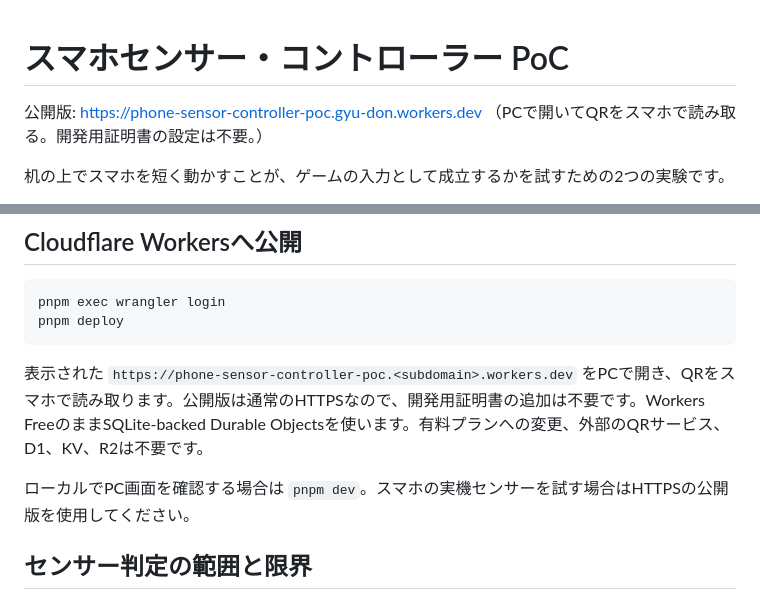
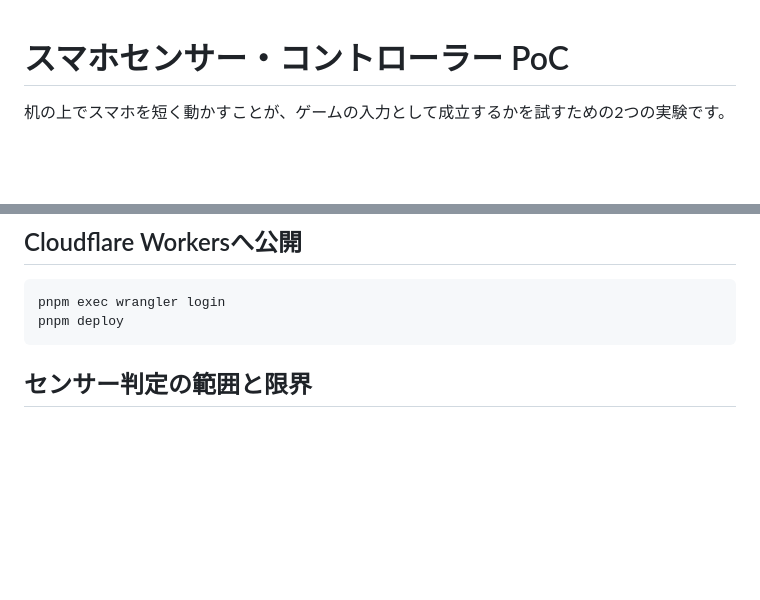
Before and after one commit to gyu-don/phone-sensor-controller-poc, a Markdown page: README.md, 2 parts joined by grey strips. Rendered like a GitHub page; blank space fills up the shorter version.

````diff
--- a/README.md
+++ b/README.md
@@ -1,6 +1,4 @@
 # スマホセンサー・コントローラー PoC
-
-公開版: https://phone-sensor-controller-poc.gyu-don.workers.dev （PCで開いてQRをスマホで読み取る。開発用証明書の設定は不要。）
 
 机の上でスマホを短く動かすことが、ゲームの入力として成立するかを試すための2つの実験です。
 
@@ -15,10 +13,6 @@
 pnpm exec wrangler login
 pnpm deploy
 ```
-
-表示された `https://phone-sensor-controller-poc.<subdomain>.workers.dev` をPCで開き、QRをスマホで読み取ります。公開版は通常のHTTPSなので、開発用証明書の追加は不要です。Workers FreeのままSQLite-backed Durable Objectsを使います。有料プランへの変更、外部のQRサービス、D1、KV、R2は不要です。
-
-ローカルでPC画面を確認する場合は `pnpm dev`。スマホの実機センサーを試す場合はHTTPSの公開版を使用してください。
 
 ## センサー判定の範囲と限界
 
````
